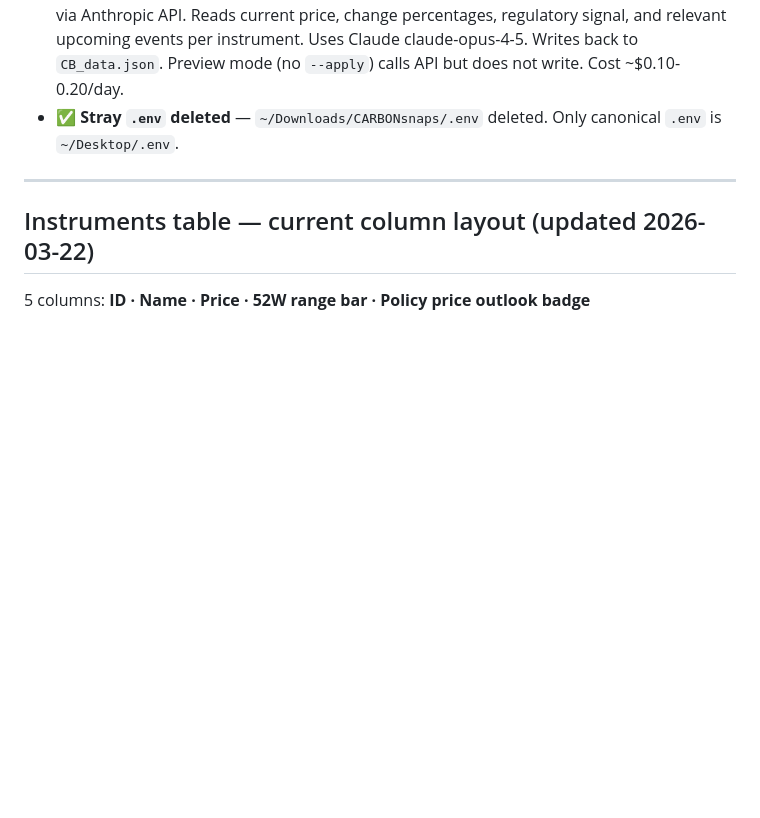
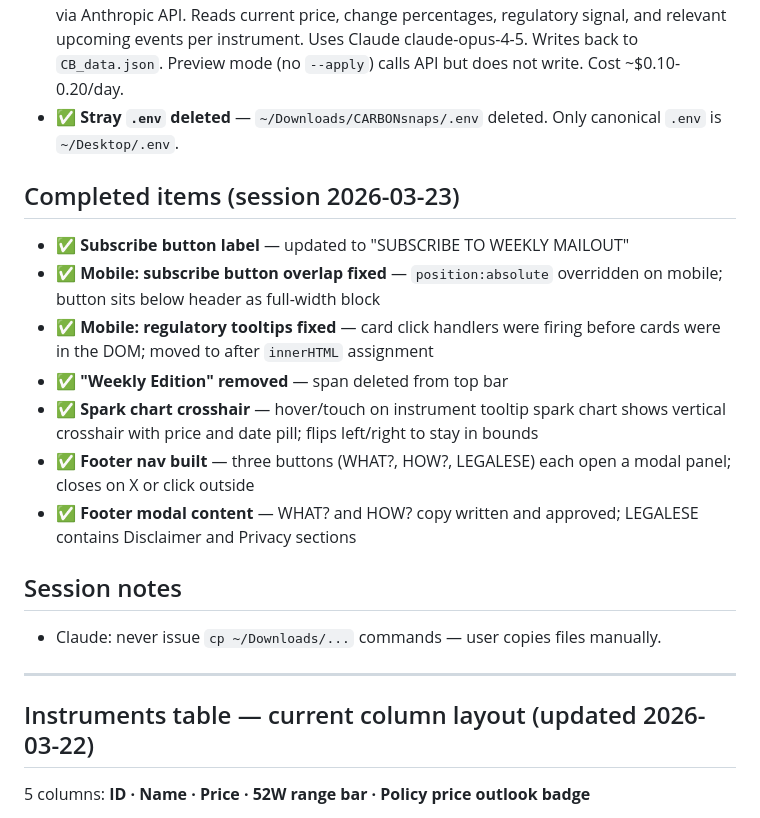
Before and after one commit to ralphlazar/CARBONsnaps, a Markdown page: CB_BRIEF.md, the part around the change. GitHub-like rendering; blank space fills up the shorter version.

```diff
--- a/CB_BRIEF.md
+++ b/CB_BRIEF.md
@@ -269,6 +269,20 @@ Note on REG-023: tracked as single "negotiations active" row. Add milestone rows
 - ✅ **`CB_update_stories.py` built** — new daily script regenerates all instrument tooltip stories (`story.expert` field, all 8 instruments) and all 3 global story cards (`globalStories.cards`) via Anthropic API. Reads current price, change percentages, regulatory signal, and relevant upcoming events per instrument. Uses Claude claude-opus-4-5. Writes back to `CB_data.json`. Preview mode (no `--apply`) calls API but does not write. Cost ~$0.10-0.20/day.
 - ✅ **Stray `.env` deleted** — `~/Downloads/CARBONsnaps/.env` deleted. Only canonical `.env` is `~/Desktop/.env`.
 
+## Completed items (session 2026-03-23)
+
+- ✅ **Subscribe button label** — updated to "SUBSCRIBE TO WEEKLY MAILOUT"
+- ✅ **Mobile: subscribe button overlap fixed** — `position:absolute` overridden on mobile; button sits below header as full-width block
+- ✅ **Mobile: regulatory tooltips fixed** — card click handlers were firing before cards were in the DOM; moved to after `innerHTML` assignment
+- ✅ **"Weekly Edition" removed** — span deleted from top bar
+- ✅ **Spark chart crosshair** — hover/touch on instrument tooltip spark chart shows vertical crosshair with price and date pill; flips left/right to stay in bounds
+- ✅ **Footer nav built** — three buttons (WHAT?, HOW?, LEGALESE) each open a modal panel; closes on X or click outside
+- ✅ **Footer modal content** — WHAT? and HOW? copy written and approved; LEGALESE contains Disclaimer and Privacy sections
+
+## Session notes
+
+- Claude: never issue `cp ~/Downloads/...` commands — user copies files manually.
+
 ---
 
 ## Instruments table — current column layout (updated 2026-03-22)
```
